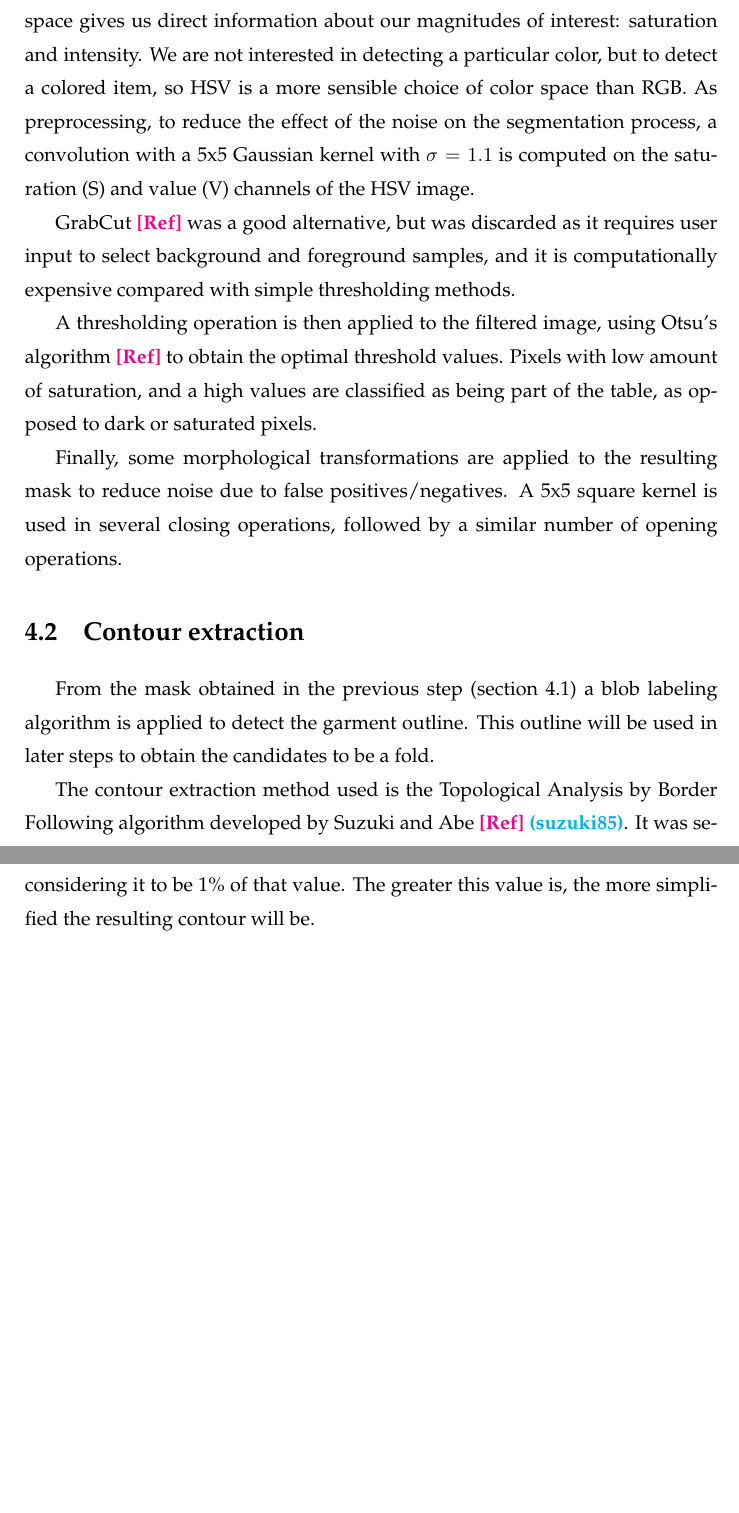
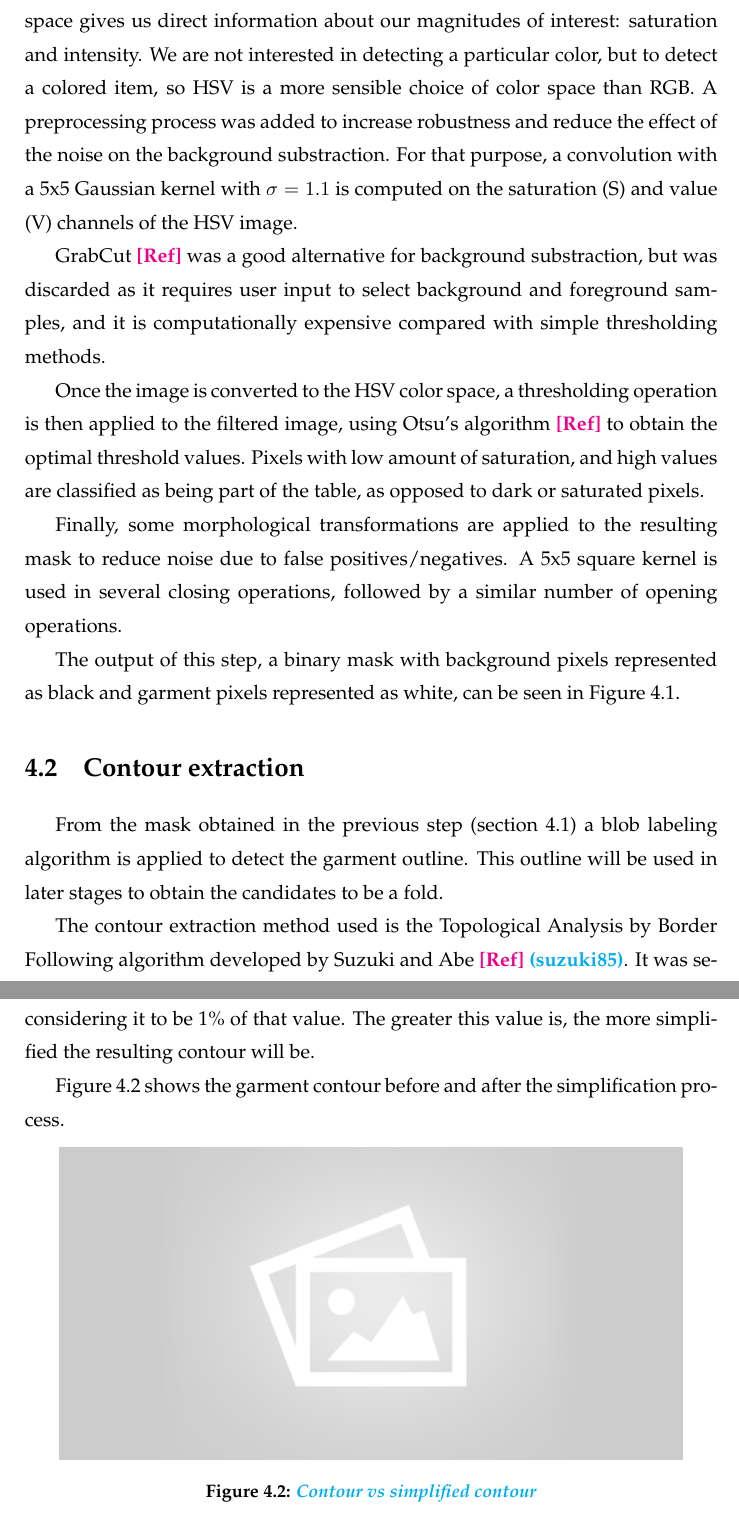
Before and after one commit to David-Estevez/master-thesis, a LaTeX thesis (master_thesis.tex, which reads algorithm_01.tex): two parts of pages 34 and 36 of 55, joined at a grey line, cut so that both start at the same text, the shorter picture padded with empty space. Compiled offline with pdfLaTeX.

Commit message:
Correct coherence in algorithm_01

```diff
--- a/algorithm_01.tex
+++ b/algorithm_01.tex
@@ -15,12 +15,13 @@
 
-First, the RGB image was converted to the HSV space. Working in the HSV space gives us direct information about our magnitudes of interest: saturation and intensity. We are not interested in detecting a particular color, but to detect a colored item, so HSV is a more sensible choice of color space than RGB. As preprocessing, to reduce the effect of the noise on the segmentation process, a convolution with a 5x5 Gaussian kernel with $\sigma=1.1$ is computed on the saturation (S) and value (V) channels of the HSV image.
+First, the RGB image was converted to the HSV space. Working in the HSV space gives us direct information about our magnitudes of interest: saturation and intensity. We are not interested in detecting a particular color, but to detect a colored item, so HSV is a more sensible choice of color space than RGB. A  preprocessing process was added to increase robustness and reduce the effect of the noise on the background substraction. For that purpose, a convolution with a 5x5 Gaussian kernel with $\sigma=1.1$ is computed on the saturation (S) and value (V) channels of the HSV image.
 
-GrabCut \reftodo was a good alternative, but was discarded as it requires user input to select background and foreground samples, and it is computationally expensive compared with simple thresholding methods.
+GrabCut \reftodo was a good alternative for background substraction, but was discarded as it requires user input to select background and foreground samples, and it is computationally expensive compared with simple thresholding methods.
 
-A thresholding operation is then applied to the filtered image, using Otsu's algorithm \reftodo to obtain the optimal threshold values. Pixels with low amount of saturation, and a high values are classified as being part of the table, as opposed to dark or saturated pixels.
+Once the image is converted to the HSV color space, a thresholding operation is then applied to the filtered image, using Otsu's algorithm \reftodo to obtain the optimal threshold values. Pixels with low amount of saturation, and high values are classified as being part of the table, as opposed to dark or saturated pixels.
 
 Finally, some morphological transformations are applied to the resulting mask to reduce noise due to false positives/negatives. A 5x5 square kernel is used in several closing operations, followed by a similar number of opening operations.
 
+The output of this step, a binary mask with background pixels represented as black and garment pixels represented as white, can be seen in Figure \ref{fig:segmentation_mask}.
 
 \begin{figure}[thpb]
     \centering
@@ -31,7 +32,7 @@
 \end{figure}
 
 \section{Contour extraction}
-From the mask obtained in the previous step (section \ref{garment_segmentation_mask}) a blob labeling algorithm is applied to detect the garment outline. This outline will be used in later steps to obtain the candidates to be a fold.
+From the mask obtained in the previous step (section \ref{background_substraction}) a blob labeling algorithm is applied to detect the garment outline. This outline will be used in later stages to obtain the candidates to be a fold.
 
 The contour extraction method used is the Topological Analysis by Border Following algorithm developed by Suzuki and Abe \reftodo \comment{(suzuki85)}. It was selected as it is a widely used algorithm for connected-component labeling and countour finding. Other algorithms, such as Marching Cubes \reftodo work under the assumption that contours are isolines\footnote{Curves along which a  function has a constant value.}, which is not the case for binary masks, so they were not suitable. Only external contours were retrieved. A simple chain approximation was then applied to reduce the number of points that describe the contours, storing only the endpoints of the different segments.
 
@@ -41,3 +42,13 @@
 To obtain the simplified outline, the Ramer–Douglas–Peucker algorithm \reftodo was applied. It was selected as it is efficient and a reliable implementation is available in the OpenCV\footnote{\comment{website}} libraries used to implement this work. This algorithm recursively divides the contour in segments by choosing the first and last points of the curve and drawing a line. Then, it checks whether that point is closer to that line than a threshold $\epsilon > 0$ or not. If it is closer, all points not marked to be kept can be discarded, otherwise, if it is greater than $\epsilon$, that point is marked to be kept and the procedure is repeated cosidering the last marked point as ending point. If there are no points left at one stage, the last point of the contour becomes the ending point again. The previous ending point becomes then the new starting point.
 
 The parameter $\epsilon$ is calculated from the magnitude of the contour perimeter, considering it to be 1\% of that value. The greater this value is, the more simplified the resulting contour will be.
+
+Figure \ref{fig:contour_and_simplified_contour} shows the garment contour before and after the simplification process.
+
+\begin{figure}[thpb]
+    \centering
+    \includegraphics[width=0.9
+    \textwidth]{figures/placeholder2.png}
+    \caption{\comment{Contour vs simplified contour}}
+    \label{fig:contour_and_simplified_contour}
+\end{figure}
```
Also changed, not shown: algorithm_01.tex (10 more changed lines).
